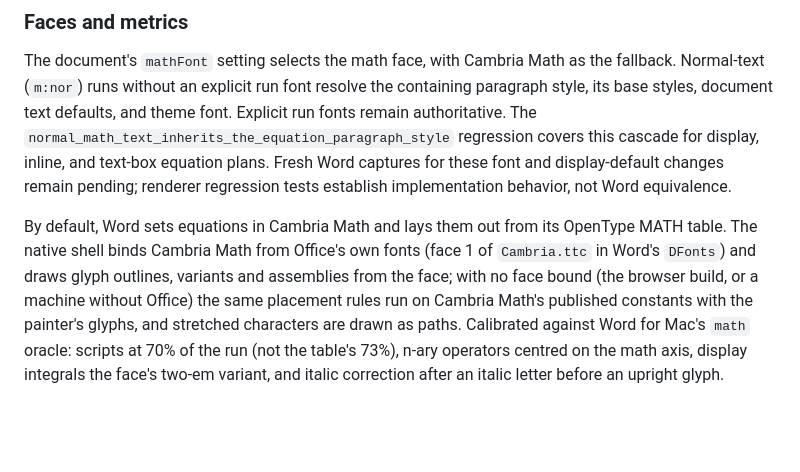
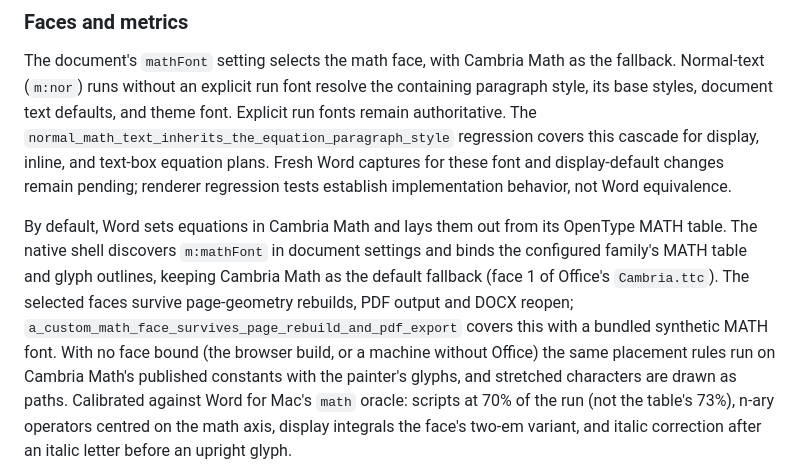
Before and after one commit to jade-rs/jade-office, a Markdown page: docs/word/equations.md, the part around the change. Rendered like a GitHub page; blank space fills up the shorter version.

Commit message:
fix(word): integrate native custom equation fonts

```diff
--- a/docs/word/equations.md
+++ b/docs/word/equations.md
@@ -122,9 +122,12 @@ captures for these font and display-default changes remain pending; renderer
 regression tests establish implementation behavior, not Word equivalence.
 
 By default, Word sets equations in Cambria Math and lays them out from its OpenType
-MATH table. The native shell binds Cambria Math from Office's own fonts
-(face 1 of `Cambria.ttc` in Word's `DFonts`) and draws glyph outlines,
-variants and assemblies from the face; with no face bound (the browser
+MATH table. The native shell discovers `m:mathFont` in document settings
+and binds the configured family's MATH table and glyph outlines, keeping
+Cambria Math as the default fallback (face 1 of Office's `Cambria.ttc`).
+The selected faces survive page-geometry rebuilds, PDF output and DOCX
+reopen; `a_custom_math_face_survives_page_rebuild_and_pdf_export` covers
+this with a bundled synthetic MATH font. With no face bound (the browser
 build, or a machine without Office) the same placement rules run on Cambria
 Math's published constants with the painter's glyphs, and stretched
 characters are drawn as paths. Calibrated against Word for Mac's `math`
```
